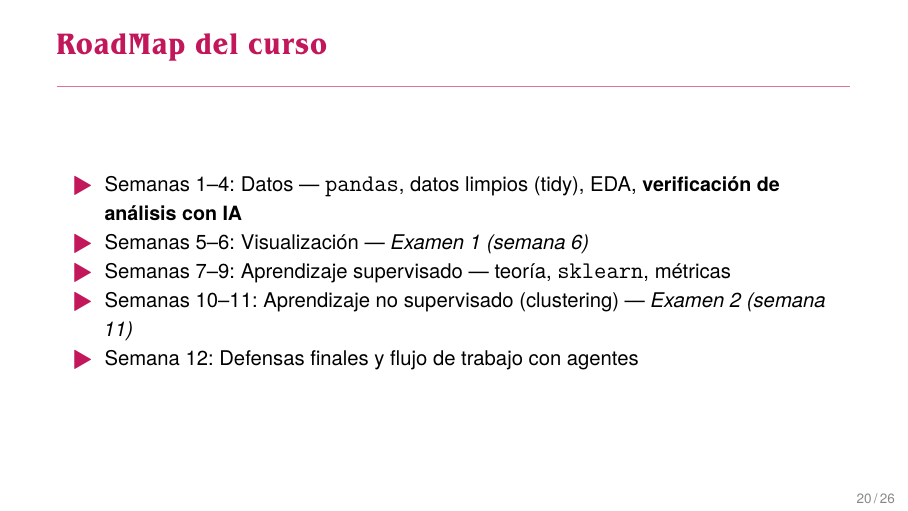
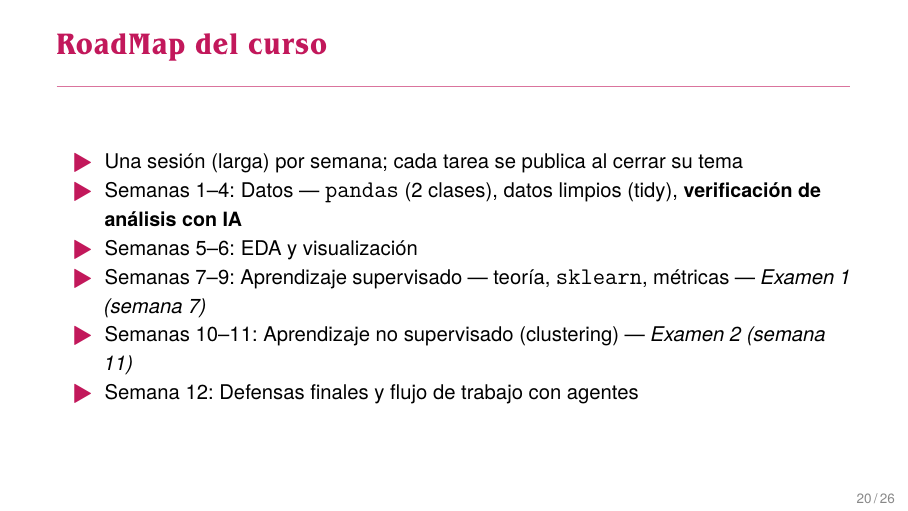
Before and after one commit to FerSobrino/intro-ciencia-datos, an R Markdown document (slides/1_Intro.Rmd): page 20 of 26. The pictures show the output file slides/1_Intro.pdf that the author committed with the source.

Commit message:
Syllabus en Markdown (adiós README.org) y calendario a una sesión larga por semana
Pandas conserva 2 clases; Examen 1 pasa a la semana 7 y las defensas ronda 1 a semanas 5-7. Temarios, rúbrica y roadmap de la intro alineados.

Co-Authored-By: Claude Fable 5 <noreply@anthropic.com>

```diff
--- a/slides/1_Intro.Rmd
+++ b/slides/1_Intro.Rmd
@@ -154,9 +154,10 @@ knitr::opts_chunk$set(message = FALSE, warning = FALSE)
 
 ## RoadMap del curso
 
-- Semanas 1–4: Datos — `pandas`, datos limpios (tidy), EDA, **verificación de análisis con IA**
-- Semanas 5–6: Visualización — *Examen 1 (semana 6)*
-- Semanas 7–9: Aprendizaje supervisado — teoría, `sklearn`, métricas
+- Una sesión (larga) por semana; cada tarea se publica al cerrar su tema
+- Semanas 1–4: Datos — `pandas` (2 clases), datos limpios (tidy), **verificación de análisis con IA**
+- Semanas 5–6: EDA y visualización
+- Semanas 7–9: Aprendizaje supervisado — teoría, `sklearn`, métricas — *Examen 1 (semana 7)*
 - Semanas 10–11: Aprendizaje no supervisado (clustering) — *Examen 2 (semana 11)*
 - Semana 12: Defensas finales y flujo de trabajo con agentes
 
```
Also changed, not shown: Evaluacion/DefensaOral.md (+1 -1 lines), Examenes/Examen1_Temario.md (+1 -1 lines), README.md, slides/1_Intro.pdf, 1 other file.
